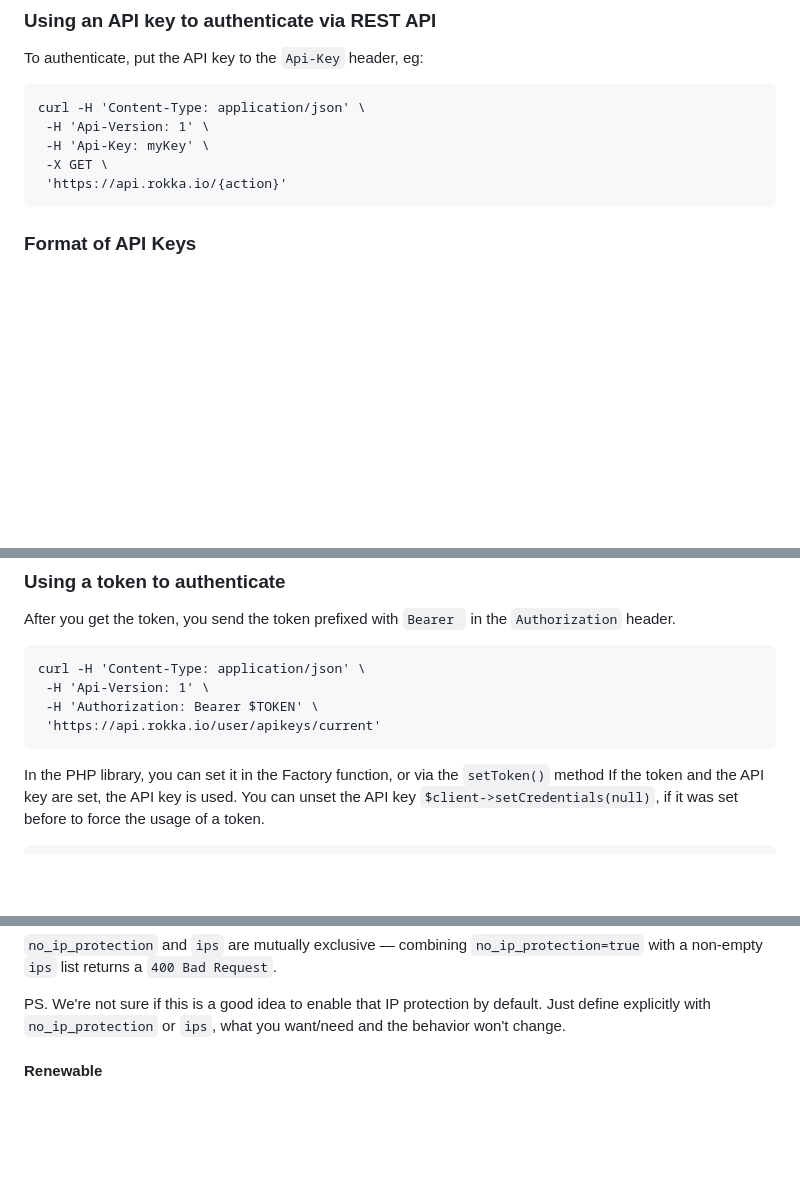
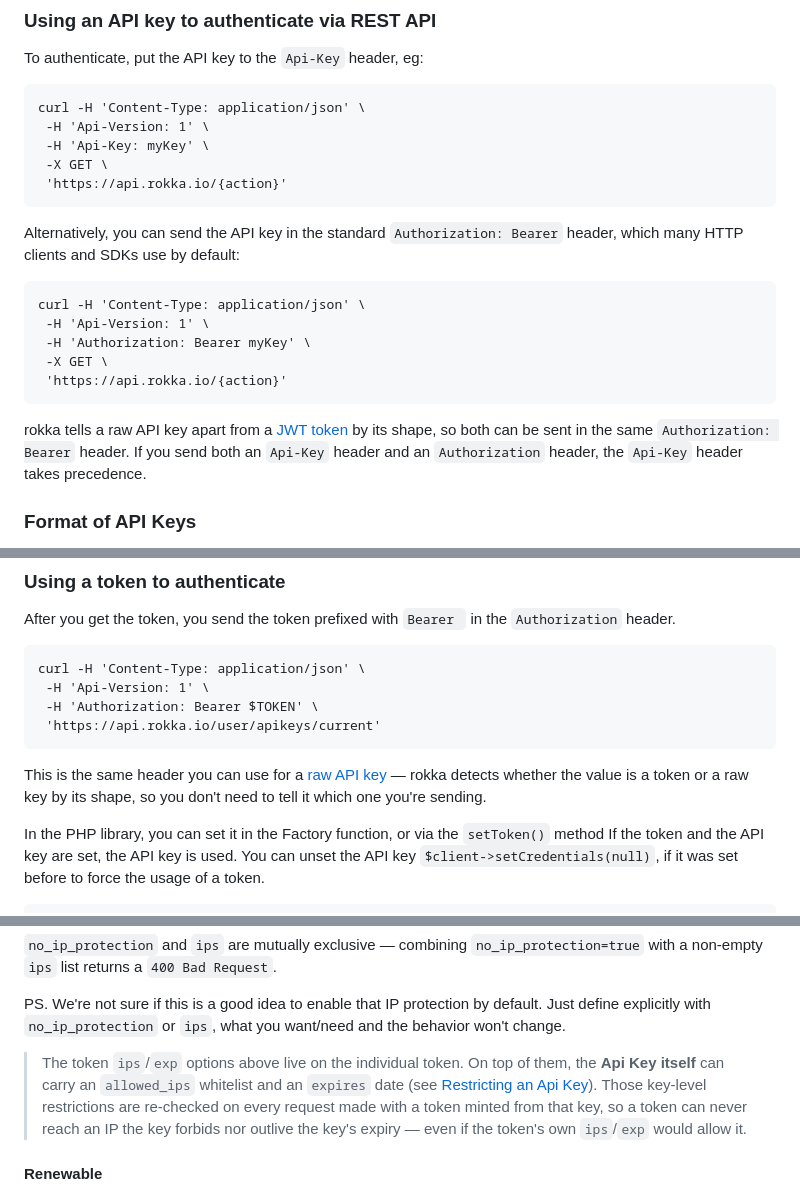
Before and after one commit to rokka-io/rokka-site, a Markdown page: source/_guides/01-authentication.md, 3 parts joined by grey strips. GitHub-like rendering; blank space fills up the shorter version.

````diff
--- a/source/_guides/01-authentication.md
+++ b/source/_guides/01-authentication.md
@@ -38,6 +38,18 @@ curl -H 'Content-Type: application/json' \
  -X GET \
  'https://api.rokka.io/{action}'
 ```
+
+Alternatively, you can send the API key in the standard `Authorization: Bearer` header, which many HTTP clients and SDKs use by default:
+
+```language-bash
+curl -H 'Content-Type: application/json' \
+ -H 'Api-Version: 1' \
+ -H 'Authorization: Bearer myKey' \
+ -X GET \
+ 'https://api.rokka.io/{action}'
+```
+
+rokka tells a raw API key apart from a [JWT token](#using-rokka-with-a-jwt-token) by its shape, so both can be sent in the same `Authorization: Bearer` header. If you send both an `Api-Key` header and an `Authorization` header, the `Api-Key` header takes precedence.
 
 ### Format of API Keys
 
@@ -124,6 +136,8 @@ curl -H 'Content-Type: application/json' \
  'https://api.rokka.io/user/apikeys/current'
 ```
 
+This is the same header you can use for a [raw API key](#using-an-api-key-to-authenticate-via-rest-api) — rokka detects whether the value is a token or a raw key by its shape, so you don't need to tell it which one you're sending.
+
 In the PHP library, you can set it in the Factory function, or via the `setToken()` method
 If the token and the API key are set, the API key is used. You can unset the API key `$client->setCredentials(null)`, if
 it was set before to force the usage of a token.
@@ -191,6 +205,13 @@ this is not enough for you).
 `no_ip_protection` and `ips` are mutually exclusive — combining `no_ip_protection=true` with a non-empty `ips` list returns a `400 Bad Request`.
 
 PS. We're not sure if this is a good idea to enable that IP protection by default. Just define explicitly with `no_ip_protection` or `ips`, what you want/need and the behavior won't change.
+
+> The token `ips`/`exp` options above live on the individual token. On top of them, the **Api Key itself**
+> can carry an `allowed_ips` whitelist and an `expires` date (see
+> [Restricting an Api Key](../references/users-and-memberships.html#restricting-an-api-key-ip-whitelist-expiry)).
+> Those key-level restrictions are re-checked on every request made with a token minted from that key, so a
+> token can never reach an IP the key forbids nor outlive the key's expiry — even if the token's own `ips`/`exp`
+> would allow it.
 
 #### Renewable
 
````
Also changed, not shown: source/_references/60-users-and-memberships.md (+31 -0 lines).
